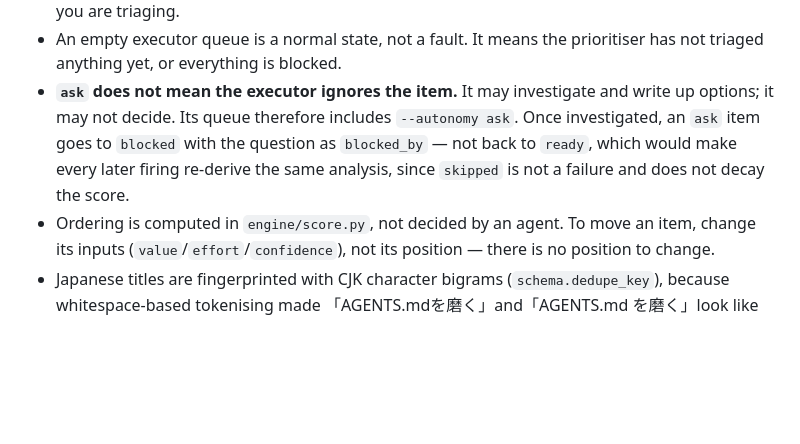
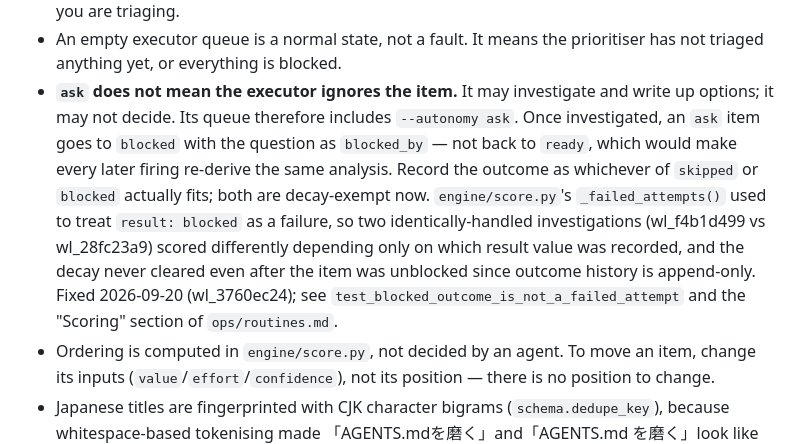
Before and after one commit to ysenda44-dot/testing, a Markdown page: AGENTS.md, the part around the change. Drawn GitHub-style; blank space fills up the shorter version.

Commit message:
AGENTS.md: sharpen ask-item fact for the blocked/skipped scoring fix (wl_3760ec24)
The existing "ask does not mean ignore" fact only credited `skipped` as
decay-exempt, matching engine/score.py's behaviour before today's fix. Since
`blocked` is now equally decay-exempt (wl_3760ec24, commit 457363a), the
fact was quietly stale: an agent recording an ask-item outcome had no way to
know from AGENTS.md alone that either result value is safe to use.

Co-Authored-By: Claude Sonnet 5 <noreply@anthropic.com>
Claude-Session: https://claude.ai/code/session_01Y7cmXxRBEYnCBP6E7ta4Vh

```diff
--- a/AGENTS.md
+++ b/AGENTS.md
@@ -87,8 +87,15 @@ considered message.
   and write up options; it may not decide. Its queue therefore includes
   `--autonomy ask`. Once investigated, an `ask` item goes to `blocked` with
   the question as `blocked_by` — not back to `ready`, which would make every
-  later firing re-derive the same analysis, since `skipped` is not a failure
-  and does not decay the score.
+  later firing re-derive the same analysis. Record the outcome as whichever
+  of `skipped` or `blocked` actually fits; both are decay-exempt now.
+  `engine/score.py`'s `_failed_attempts()` used to treat `result: blocked` as
+  a failure, so two identically-handled investigations (wl_f4b1d499 vs
+  wl_28fc23a9) scored differently depending only on which result value was
+  recorded, and the decay never cleared even after the item was unblocked
+  since outcome history is append-only. Fixed 2026-09-20 (wl_3760ec24); see
+  `test_blocked_outcome_is_not_a_failed_attempt` and the "Scoring" section of
+  `ops/routines.md`.
 - Ordering is computed in `engine/score.py`, not decided by an agent. To move
   an item, change its inputs (`value`/`effort`/`confidence`), not its
   position — there is no position to change.
```
